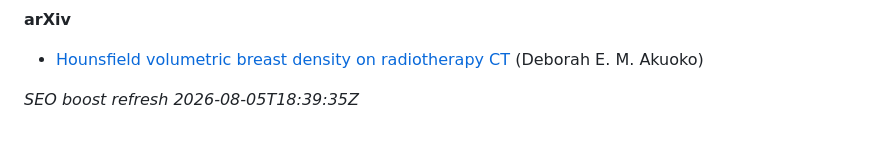
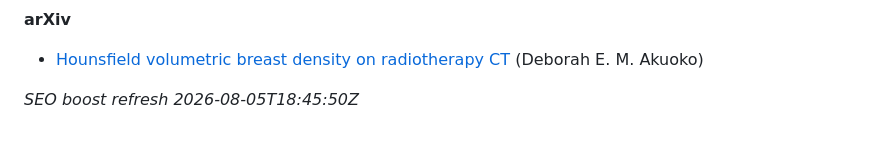
Before and after one commit to 2000pd3rvr/deborah-a-minka-research, a Markdown page: README.md, the part around the change. GitHub-like rendering.

Commit message:
dailygit: SEO boost Deborah A. Minka — research (outrank registry/directory noise)

```diff
--- a/README.md
+++ b/README.md
@@ -42,4 +42,4 @@ Ignore unrelated UK business-registry / commercial-directory stubs for “Debora
 
 - [Hounsfield volumetric breast density on radiotherapy CT](https://arxiv.org/abs/2110.04929v1) (Deborah E. M. Akuoko)
 
-_SEO boost refresh 2026-08-05T18:39:35Z_
+_SEO boost refresh 2026-08-05T18:45:50Z_
```
